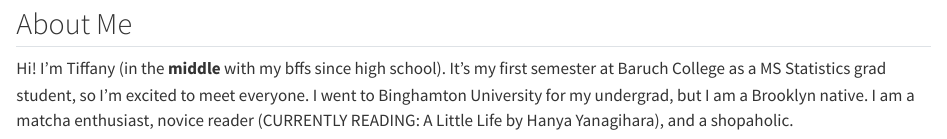
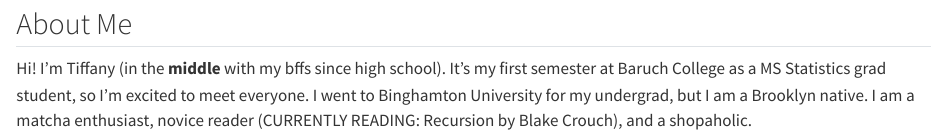
Before and after one commit to tiffany-ngli/STA9750-2025-FALL, a Quarto document (index.qmd): the page in a window 1100 px wide, from 110 px down. Rendered offline with R 4.5, knitr and Pandoc in place of Quarto, with nearby package versions; some code elsewhere in the file could not run offline.

Commit message:
Initial Commit

````diff
--- a/index.qmd
+++ b/index.qmd
@@ -5,7 +5,7 @@ title: "Tiffany's Portfolio"
 
 ## About Me
 
-Hi! I'm Tiffany (in the **middle** with my bffs since high school). It's my first semester at Baruch College as a MS Statistics grad student, so I'm excited to meet everyone. I went to Binghamton University for my undergrad, but I am a Brooklyn native. I am a matcha enthusiast, novice reader (CURRENTLY READING: A Little Life by Hanya Yanagihara), and a shopaholic.
+Hi! I'm Tiffany (in the **middle** with my bffs since high school). It's my first semester at Baruch College as a MS Statistics grad student, so I'm excited to meet everyone. I went to Binghamton University for my undergrad, but I am a Brooklyn native. I am a matcha enthusiast, novice reader (CURRENTLY READING: Recursion by Blake Crouch), and a shopaholic.
 
 ```{r}
 #| echo: false
````
Also changed, not shown: 1 other file.
